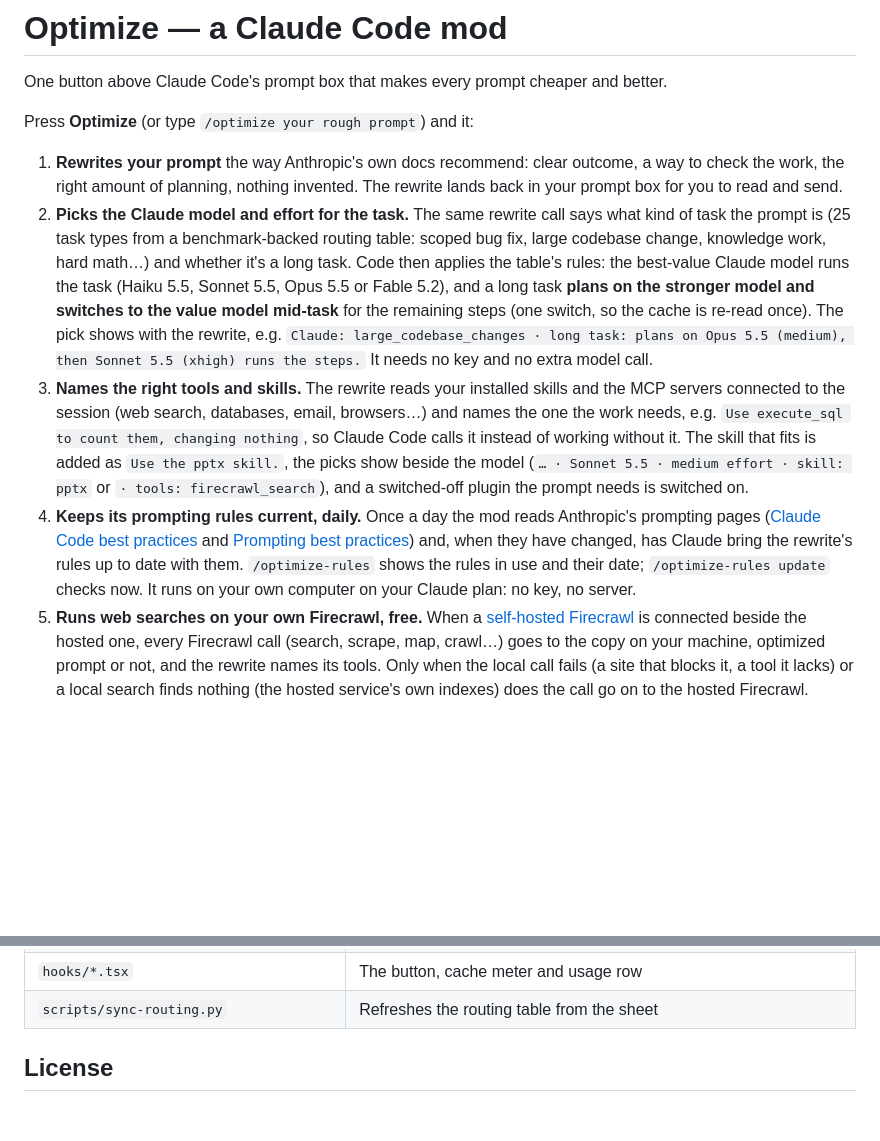
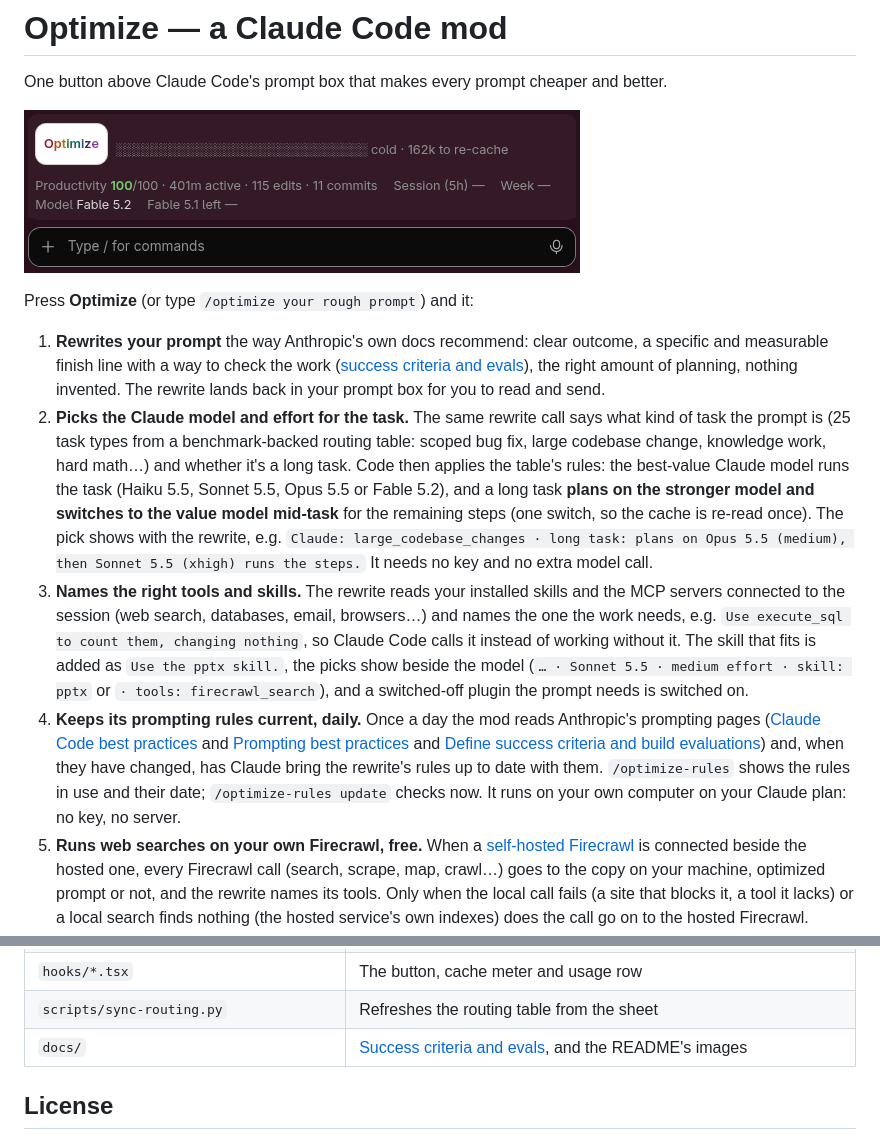
Before and after one commit to tbmsindemnify/claude-optimize-mod, a Markdown page: README.md, 2 parts joined by grey strips. Rendered like a GitHub page; pictures changed too: docs/images/optimize-button.png (added); blank space fills up the shorter version.

```diff
--- a/README.md
+++ b/README.md
@@ -2,12 +2,14 @@
 
 One button above Claude Code's prompt box that makes every prompt cheaper and better.
 
+![The Optimize button above the prompt box](docs/images/optimize-button.png)
+
 Press **Optimize** (or type `/optimize your rough prompt`) and it:
 
-1. **Rewrites your prompt** the way Anthropic's own docs recommend: clear outcome, a way to check the work, the right amount of planning, nothing invented. The rewrite lands back in your prompt box for you to read and send.
+1. **Rewrites your prompt** the way Anthropic's own docs recommend: clear outcome, a specific and measurable finish line with a way to check the work ([success criteria and evals](docs/success-criteria-and-evals.md)), the right amount of planning, nothing invented. The rewrite lands back in your prompt box for you to read and send.
 2. **Picks the Claude model and effort for the task.** The same rewrite call says what kind of task the prompt is (25 task types from a benchmark-backed routing table: scoped bug fix, large codebase change, knowledge work, hard math…) and whether it's a long task. Code then applies the table's rules: the best-value Claude model runs the task (Haiku 5.5, Sonnet 5.5, Opus 5.5 or Fable 5.2), and a long task **plans on the stronger model and switches to the value model mid-task** for the remaining steps (one switch, so the cache is re-read once). The pick shows with the rewrite, e.g. `Claude: large_codebase_changes · long task: plans on Opus 5.5 (medium), then Sonnet 5.5 (xhigh) runs the steps.` It needs no key and no extra model call.
 3. **Names the right tools and skills.** The rewrite reads your installed skills and the MCP servers connected to the session (web search, databases, email, browsers…) and names the one the work needs, e.g. `Use execute_sql to count them, changing nothing`, so Claude Code calls it instead of working without it. The skill that fits is added as `Use the pptx skill.`, the picks show beside the model (`… · Sonnet 5.5 · medium effort · skill: pptx` or `· tools: firecrawl_search`), and a switched-off plugin the prompt needs is switched on.
-4. **Keeps its prompting rules current, daily.** Once a day the mod reads Anthropic's prompting pages ([Claude Code best practices](https://code.claude.com/docs/en/best-practices) and [Prompting best practices](https://platform.claude.com/docs/en/build-with-claude/prompt-engineering/claude-prompting-best-practices)) and, when they have changed, has Claude bring the rewrite's rules up to date with them. `/optimize-rules` shows the rules in use and their date; `/optimize-rules update` checks now. It runs on your own computer on your Claude plan: no key, no server.
+4. **Keeps its prompting rules current, daily.** Once a day the mod reads Anthropic's prompting pages ([Claude Code best practices](https://code.claude.com/docs/en/best-practices) and [Prompting best practices](https://platform.claude.com/docs/en/build-with-claude/prompt-engineering/claude-prompting-best-practices) and [Define success criteria and build evaluations](https://platform.claude.com/docs/en/test-and-evaluate/develop-tests)) and, when they have changed, has Claude bring the rewrite's rules up to date with them. `/optimize-rules` shows the rules in use and their date; `/optimize-rules update` checks now. It runs on your own computer on your Claude plan: no key, no server.
 5. **Runs web searches on your own Firecrawl, free.** When a [self-hosted Firecrawl](https://docs.firecrawl.dev/contributing/self-host) is connected beside the hosted one, every Firecrawl call (search, scrape, map, crawl…) goes to the copy on your machine, optimized prompt or not, and the rewrite names its tools. Only when the local call fails (a site that blocks it, a tool it lacks) or a local search finds nothing (the hosted service's own indexes) does the call go on to the hosted Firecrawl. Claude Code's built-in WebSearch goes to your Firecrawl too, and to a local stand-in for Exa if you run the one in this repo. See [Free web search on your own machine](#free-web-search-on-your-own-machine).
 6. **Saves credits on your whole setup**, automatically when a thread opens and again on every press:
    - adds deny rules so Claude never reads `node_modules`, build output, lockfiles, `.env` files and the like (undo in the Save credits pane);
@@ -108,6 +110,7 @@ Rules the code applies on top of the table: the value pick runs the task; a long
 | `local-exa/` | The local stand-in for Exa's search API: `server.py`, its Dockerfile and compose file |
 | `hooks/*.tsx` | The button, cache meter and usage row |
 | `scripts/sync-routing.py` | Refreshes the routing table from the sheet |
+| `docs/` | [Success criteria and evals](docs/success-criteria-and-evals.md), and the README's images |
 
 ## License
 
```
Also changed, not shown: docs/success-criteria-and-evals.md (added, +33 -0 lines), 5 other files.
